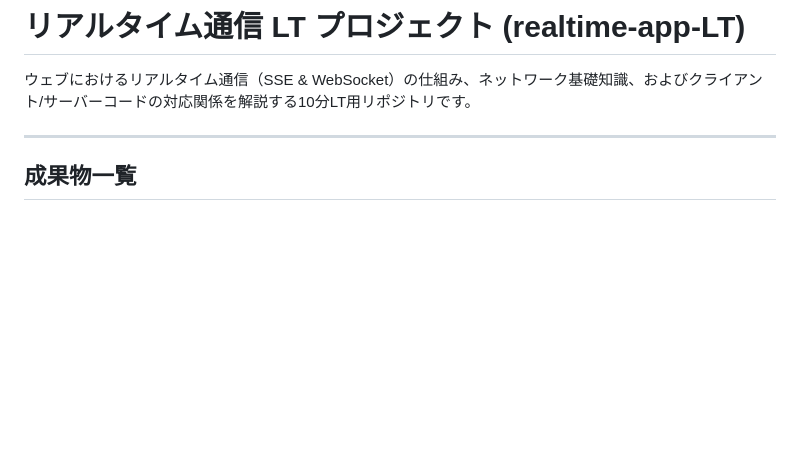
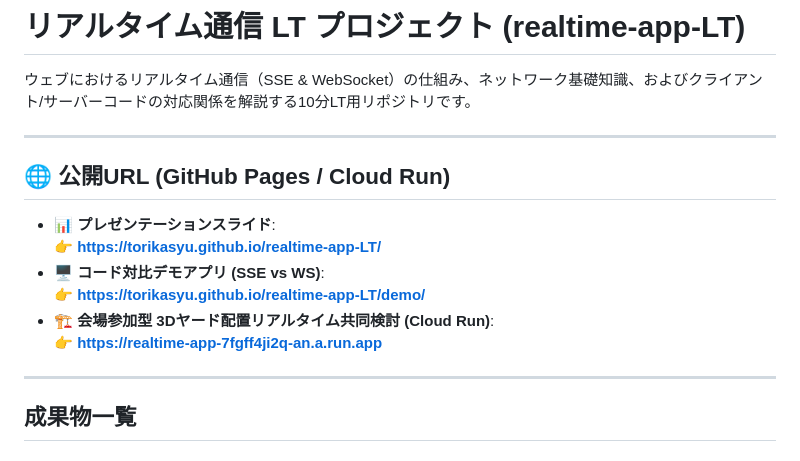
Before and after one commit to torikasyu/realtime-app-LT, a Markdown page: README.md, the part around the change. GitHub-like rendering; blank space fills up the shorter version.

Commit message:
docs: add GitHub Pages and Cloud Run live URLs to README

```diff
--- a/README.md
+++ b/README.md
@@ -1,6 +1,17 @@
 # リアルタイム通信 LT プロジェクト (realtime-app-LT)
 
 ウェブにおけるリアルタイム通信（SSE & WebSocket）の仕組み、ネットワーク基礎知識、およびクライアント/サーバーコードの対応関係を解説する10分LT用リポジトリです。
+
+---
+
+## 🌐 公開URL (GitHub Pages / Cloud Run)
+
+- 📊 **プレゼンテーションスライド**:
+  👉 **[https://torikasyu.github.io/realtime-app-LT/](https://torikasyu.github.io/realtime-app-LT/)**
+- 🖥️ **コード対比デモアプリ (SSE vs WS)**:
+  👉 **[https://torikasyu.github.io/realtime-app-LT/demo/](https://torikasyu.github.io/realtime-app-LT/demo/)**
+- 🏗️ **会場参加型 3Dヤード配置リアルタイム共同検討 (Cloud Run)**:
+  👉 **[https://realtime-app-7fgff4ji2q-an.a.run.app](https://realtime-app-7fgff4ji2q-an.a.run.app)**
 
 ---
 
```
